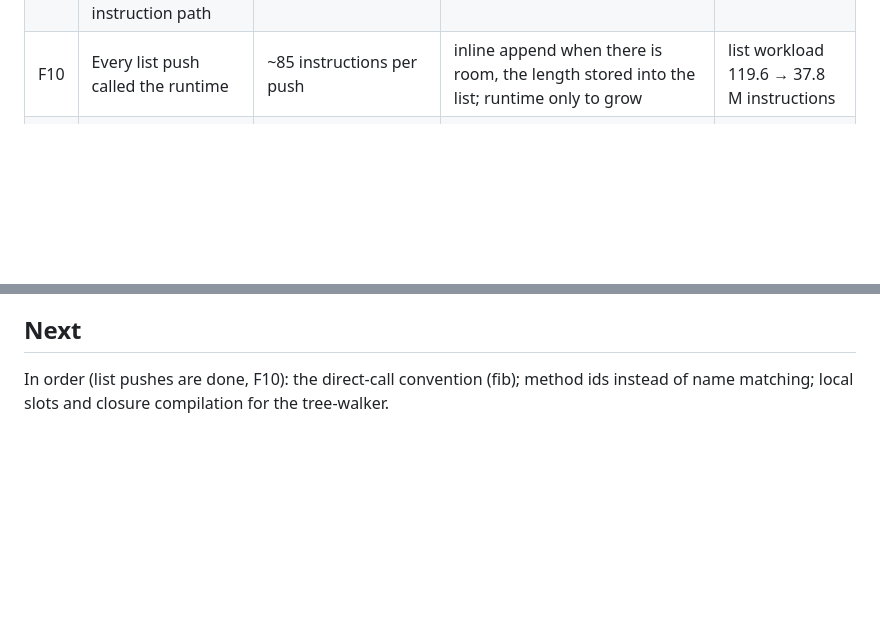
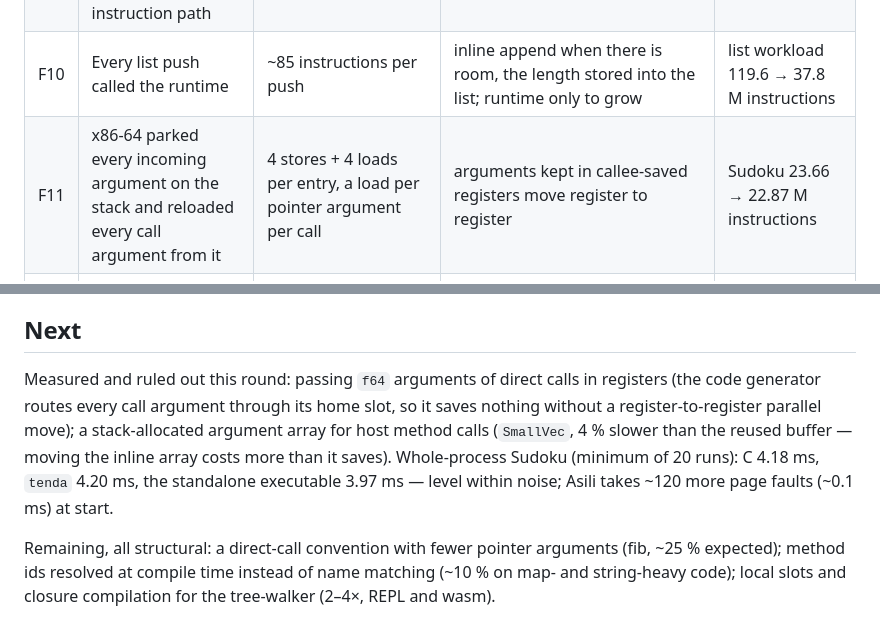
Before and after one commit to victorKariuki/Asili, a Markdown page: docs/design/performance-bottlenecks.md, 2 parts joined by grey strips. Drawn GitHub-style; blank space fills up the shorter version.

Commit message:
docs(design): bottleneck report — this round's results and what was ruled out

```diff
--- a/docs/design/performance-bottlenecks.md
+++ b/docs/design/performance-bottlenecks.md
@@ -39,6 +39,7 @@ is 1–80× off its reference. Calls between numeric functions cost ~2.4× C.
 | F8 | `s = s + t` copied the whole string every time | 45% of the strings workload in `memcpy` | `Neno` storage is `Text` (header + bytes, spare capacity), appended in place when unshared (`ops::assign_in_place`, both engines) | 830 → 427 M instructions, 71 → 60 ms (Python 64) |
 | F9 | Boxing numbers, copying values and loading constants each went through the host's general instruction path | ~100 instructions of dispatch per instruction | direct runtime calls from native code (`BoxNum`, `BoxBool`, `ValMov`, `ConstVal`) | map loop −9%, strings −6% |
 | F10 | Every list push called the runtime | ~85 instructions per push | inline append when there is room, the length stored into the list; runtime only to grow | list workload 119.6 → 37.8 M instructions |
+| F11 | x86-64 parked every incoming argument on the stack and reloaded every call argument from it | 4 stores + 4 loads per entry, a load per pointer argument per call | arguments kept in callee-saved registers move register to register | Sudoku 23.66 → 22.87 M instructions |
 | F7 | x86-64 prologues pushed every callee-saved register | 10 push/pop per call in small functions | push only the registers the function uses (AArch64 already did) | no change on fib (it uses all five); smaller frames elsewhere |
 
 Earlier the same day: token kinds and interned names in the parser and tree-walker, parallel and
@@ -148,6 +149,14 @@ reports `SEM040`, and a test checks the engines implement every listed method.
 
 ## Next
 
-In order (list pushes are done, F10): the direct-call
-convention (fib); method ids instead of name matching; local slots and closure compilation for
-the tree-walker.
+Measured and ruled out this round: passing `f64` arguments of direct calls in registers (the
+code generator routes every call argument through its home slot, so it saves nothing without
+a register-to-register parallel move); a stack-allocated argument array for host method calls
+(`SmallVec`, 4 % slower than the reused buffer — moving the inline array costs more than it
+saves). Whole-process Sudoku (minimum of 20 runs): C 4.18 ms, `tenda` 4.20 ms, the standalone
+executable 3.97 ms — level within noise; Asili takes ~120 more page faults (~0.1 ms) at start.
+
+Remaining, all structural: a direct-call convention with fewer pointer arguments (fib, ~25 %
+expected); method ids resolved at compile time instead of name matching (~10 % on map- and
+string-heavy code); local slots and closure compilation for the tree-walker (2–4×, REPL and
+wasm).
```
